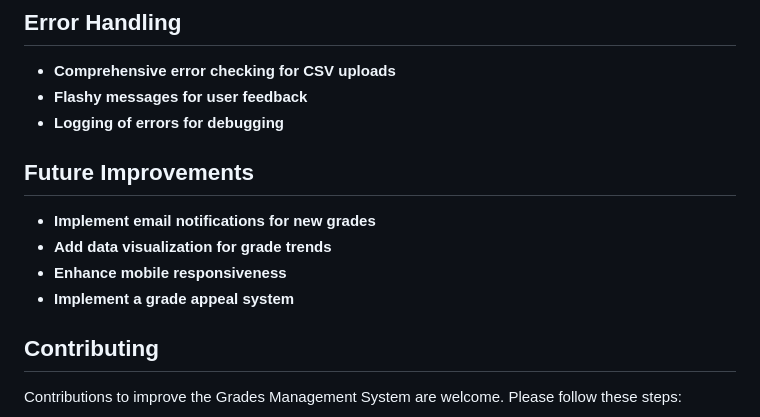
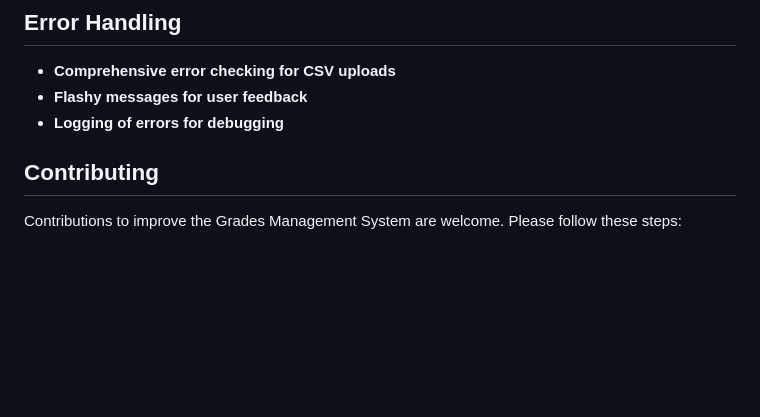
Before and after one commit to mrstarks298/Grades-Management-System, a Markdown page: README.md, the part around the change. GitHub-like rendering; blank space fills up the shorter version.

```diff
--- a/README.md
+++ b/README.md
@@ -98,12 +98,6 @@ Professors must upload grades in a CSV file with the following columns:
 - **Flashy messages for user feedback**
 - **Logging of errors for debugging**
 
-## Future Improvements
-
-- **Implement email notifications for new grades**
-- **Add data visualization for grade trends**
-- **Enhance mobile responsiveness**
-- **Implement a grade appeal system**
 
 ## Contributing
 
```
